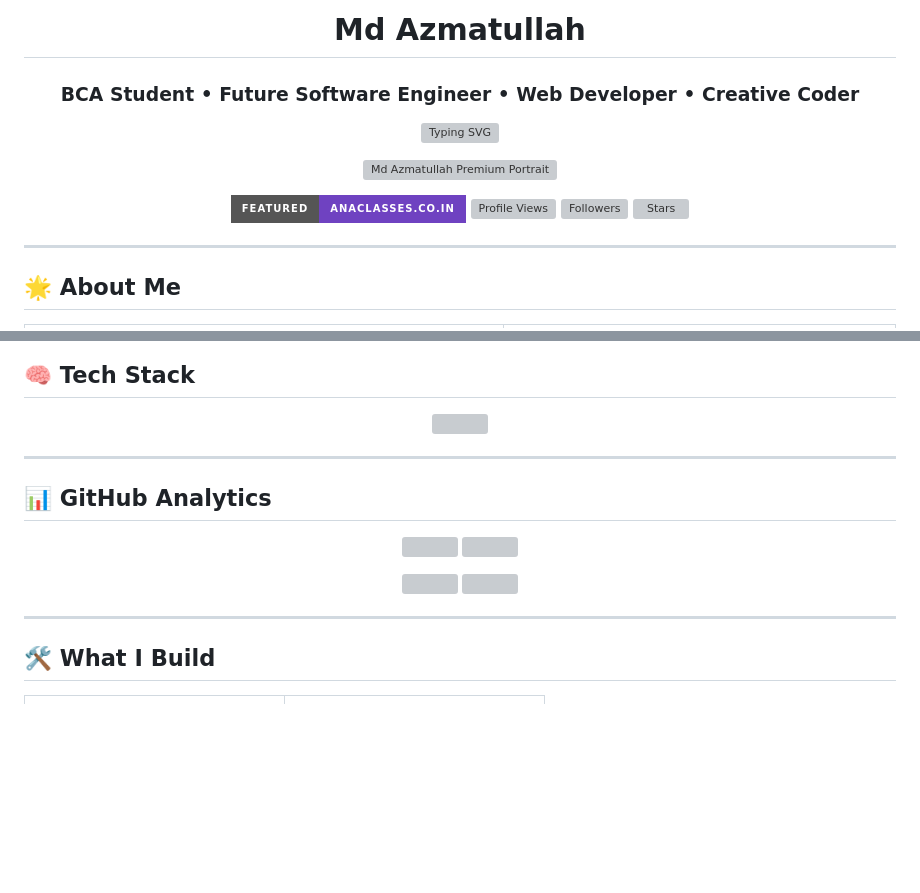
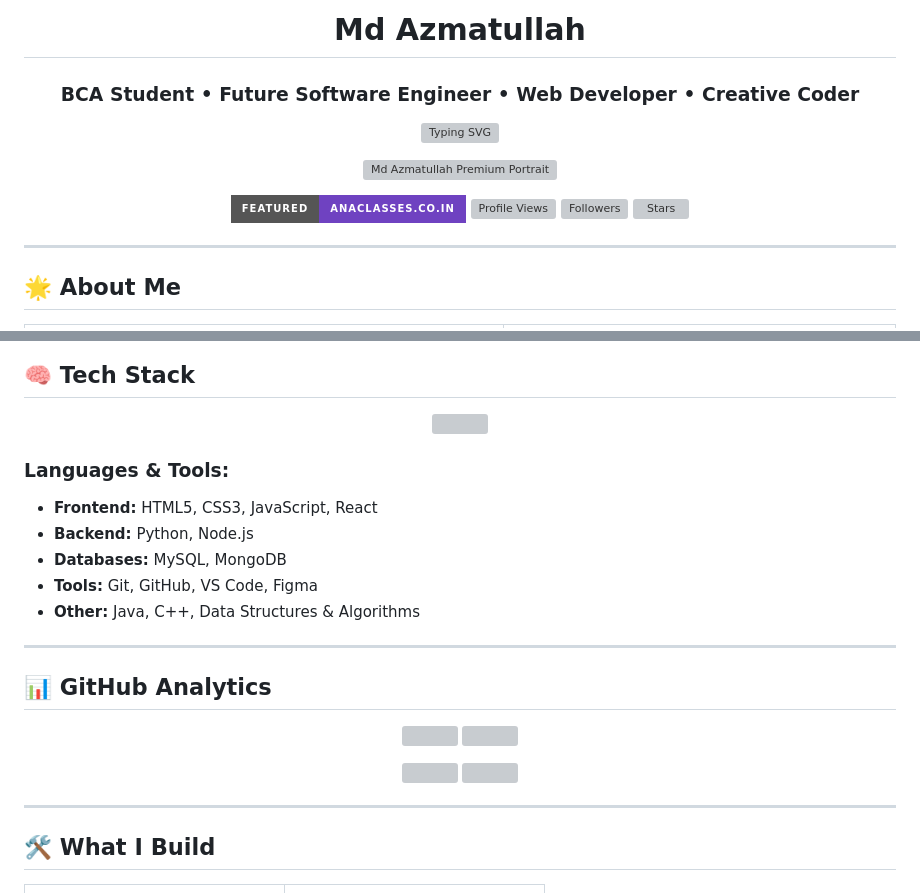
Before and after one commit to azmatullahsofy/azmatullahsofy, a Markdown page: README.md, 2 parts joined by grey strips. Drawn GitHub-style; badges without logos; blank space fills up the shorter version; grey boxes are pictures that could not be loaded.

```diff
--- a/README.md
+++ b/README.md
@@ -1,6 +1,6 @@
 <!--
 Premium GitHub Profile for Md Azmatullah
-Replace YOUR_GITHUB_USERNAME with your actual username
+BCA Student Portfolio - Professional & Modern
 -->
 
 <h1 align="center">Md Azmatullah</h1>
@@ -97,6 +97,13 @@ Replace YOUR_GITHUB_USERNAME with your actual username
   <img src="https://skillicons.dev/icons?i=html,css,js,python,c,cpp,java,git,github,vscode" />
 </p>
 
+### Languages & Tools:
+- **Frontend:** HTML5, CSS3, JavaScript, React
+- **Backend:** Python, Node.js
+- **Databases:** MySQL, MongoDB
+- **Tools:** Git, GitHub, VS Code, Figma
+- **Other:** Java, C++, Data Structures & Algorithms
+
 ---
 
 ## 📊 GitHub Analytics
```
Also changed, not shown: other parts of README.md (+13 -10 lines).
